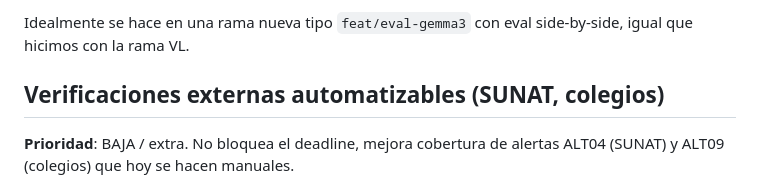
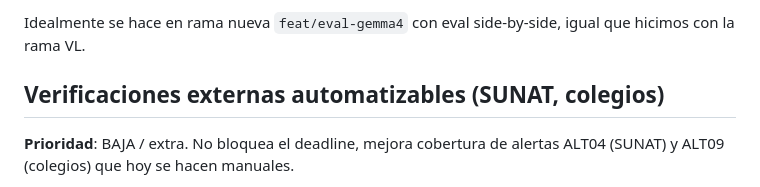
Before and after one commit to rafram96/InfoObras, a Markdown page: docs/proximas-mejoras-tdr.md, the part around one of its changes. GitHub-like rendering.

```diff
--- a/docs/proximas-mejoras-tdr.md
+++ b/docs/proximas-mejoras-tdr.md
@@ -425,6 +446,6 @@ evaluar:
 
-Idealmente se hace en una rama nueva tipo `feat/eval-gemma3` con eval
-side-by-side, igual que hicimos con la rama VL.
+Idealmente se hace en rama nueva `feat/eval-gemma4` con eval side-by-side,
+igual que hicimos con la rama VL.
 
 ## Verificaciones externas automatizables (SUNAT, colegios)
 
```
Also changed, not shown: other parts of docs/proximas-mejoras-tdr.md (+56 -35 lines).
